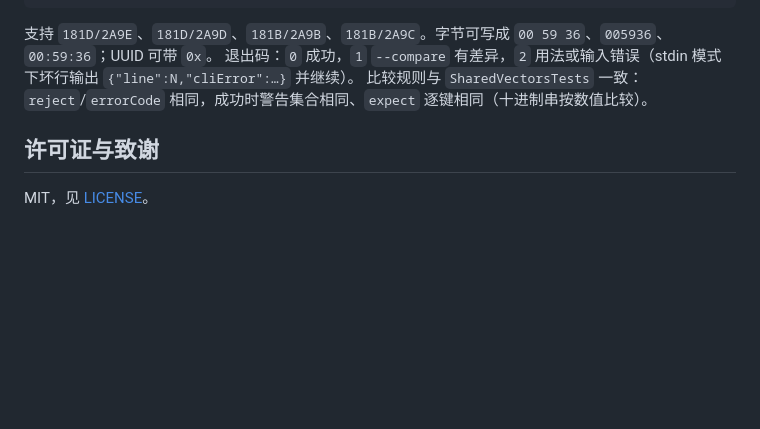
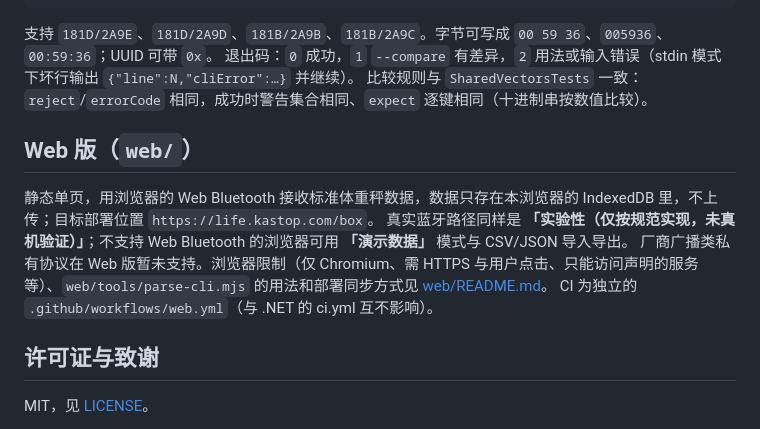
Before and after one commit to lifeme2027/scalebridge, a Markdown page: README.md, the part around the change. GitHub-like rendering; blank space fills up the shorter version.

Commit message:
docs(web): web/README（限制、隐私、parse-cli、同步、测试钩子）与根 README 的 Web 版说明

```diff
--- a/README.md
+++ b/README.md
@@ -65,6 +65,13 @@ dotnet run --project tools/ParseCli -- --vectors their-vectors.json --compare
 退出码：`0` 成功，`1` `--compare` 有差异，`2` 用法或输入错误（stdin 模式下坏行输出 `{"line":N,"cliError":…}` 并继续）。
 比较规则与 `SharedVectorsTests` 一致：`reject`/`errorCode` 相同，成功时警告集合相同、`expect` 逐键相同（十进制串按数值比较）。
 
+## Web 版（`web/`）
+
+静态单页，用浏览器的 Web Bluetooth 接收标准体重秤数据，数据只存在本浏览器的 IndexedDB 里，不上传；目标部署位置 `https://life.kastop.com/box`。
+真实蓝牙路径同样是 **「实验性（仅按规范实现，未真机验证）」**；不支持 Web Bluetooth 的浏览器可用 **「演示数据」** 模式与 CSV/JSON 导入导出。
+厂商广播类私有协议在 Web 版暂未支持。浏览器限制（仅 Chromium、需 HTTPS 与用户点击、只能访问声明的服务等）、`web/tools/parse-cli.mjs` 的用法和部署同步方式见 [web/README.md](web/README.md)。
+CI 为独立的 `.github/workflows/web.yml`（与 .NET 的 ci.yml 互不影响）。
+
 ## 许可证与致谢
 
 MIT，见 [LICENSE](LICENSE)。
```
Also changed, not shown: web/README.md (added, +117 -0 lines).
